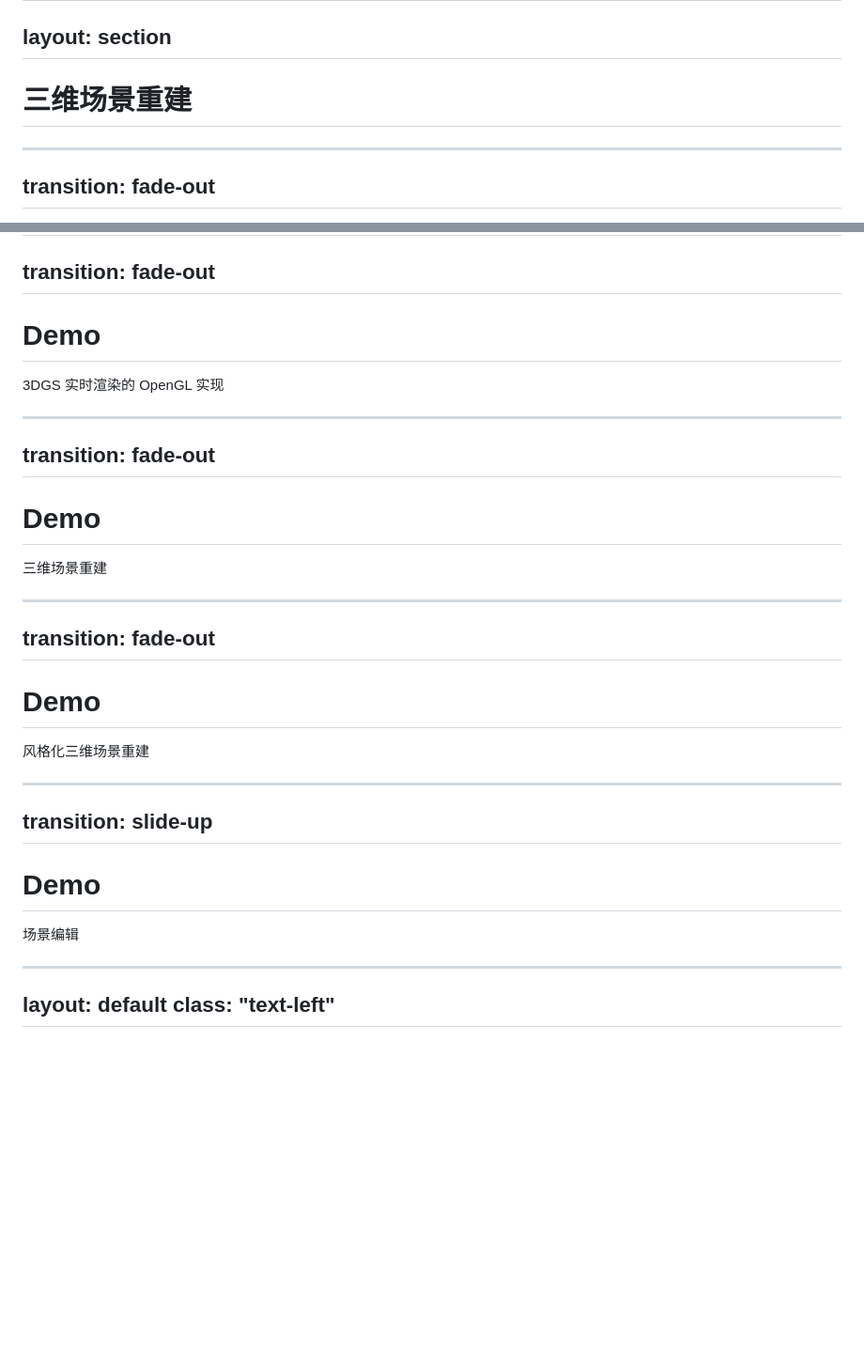
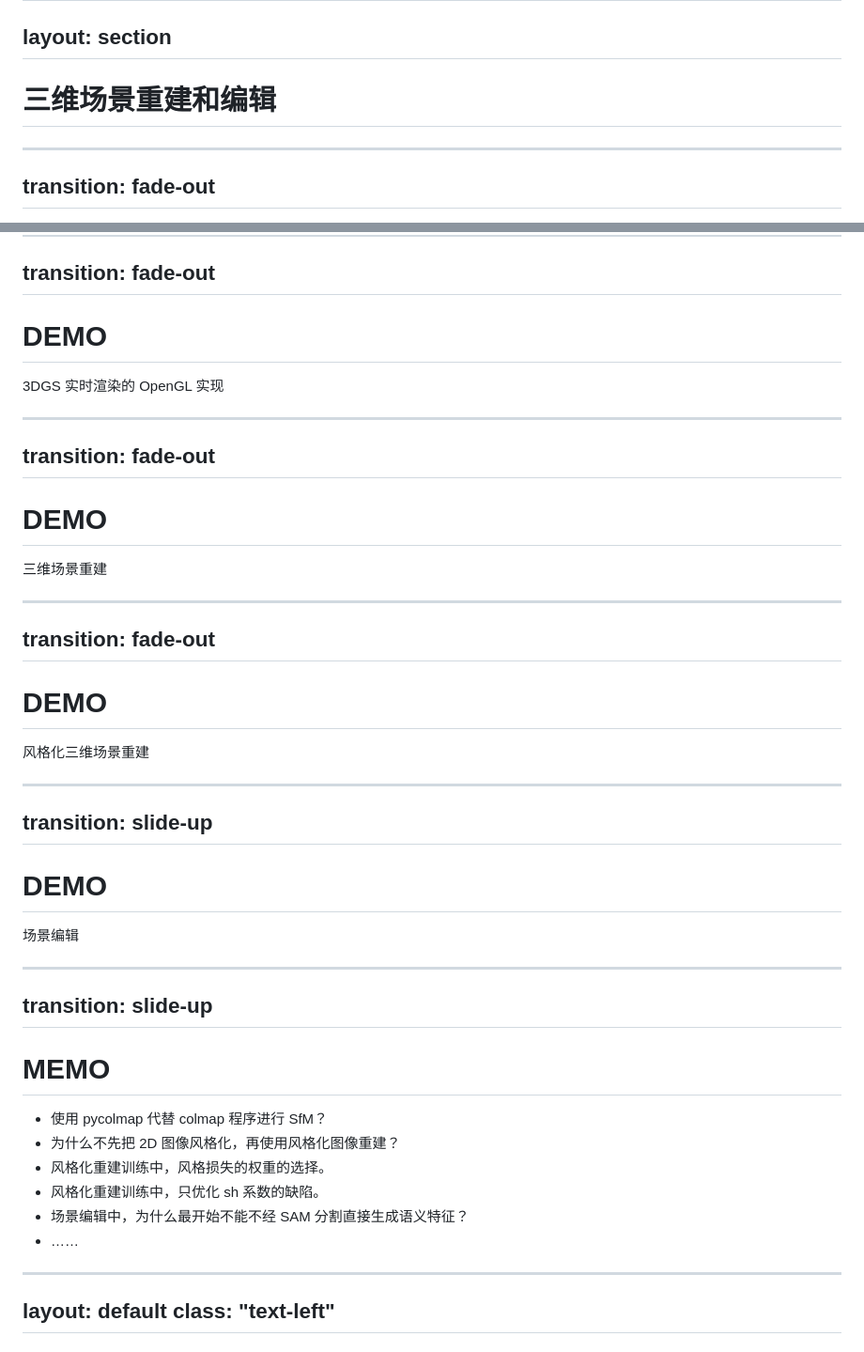
Before and after one commit to Staaaaaaaaar/Presentation, a Markdown page: slides.md, 2 parts joined by grey strips. Shown at 94% size. GitHub-like rendering; blank space fills up the shorter version.

Commit message:
✨ feat: Update

```diff
--- a/slides.md
+++ b/slides.md
@@ -164,7 +164,7 @@ transition: fade-out
 layout: section
 ---
 
-# 三维场景重建
+# 三维场景重建和编辑
 
 ---
 transition: fade-out
@@ -709,29 +709,43 @@ layout: section
 transition: fade-out
 ---
 
-# Demo
+# DEMO
 3DGS 实时渲染的 OpenGL 实现
 
 ---
 transition: fade-out
 ---
 
-# Demo
+# DEMO
 三维场景重建
 
 ---
 transition: fade-out
 ---
 
-# Demo
+# DEMO
 风格化三维场景重建
 
 ---
 transition: slide-up
 ---
 
-# Demo
+# DEMO
 场景编辑
+
+---
+transition: slide-up
+---
+
+# MEMO
+
+- 使用 pycolmap 代替 colmap 程序进行 SfM？
+- 为什么不先把 2D 图像风格化，再使用风格化图像重建？
+- 风格化重建训练中，风格损失的权重的选择。
+- 风格化重建训练中，只优化 sh 系数的缺陷。
+- 场景编辑中，为什么最开始不能不经 SAM 分割直接生成语义特征？
+- ……
+
 
 ---
 layout: default
```
